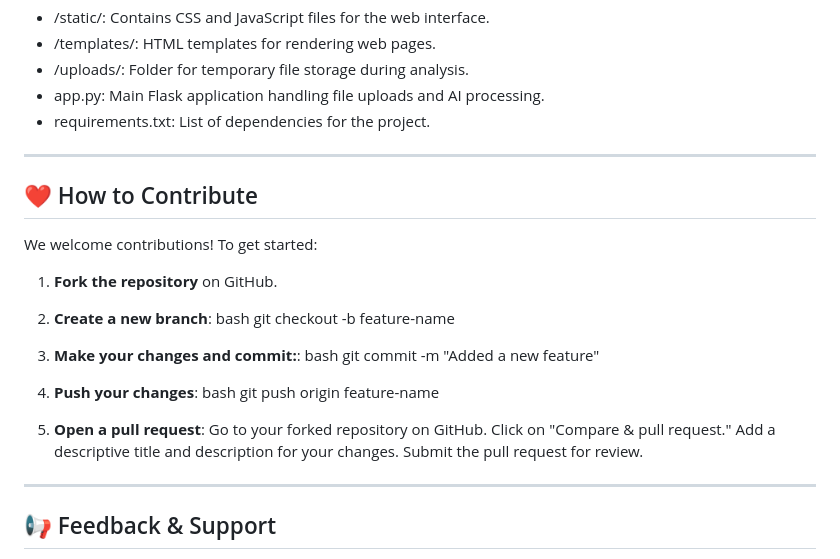
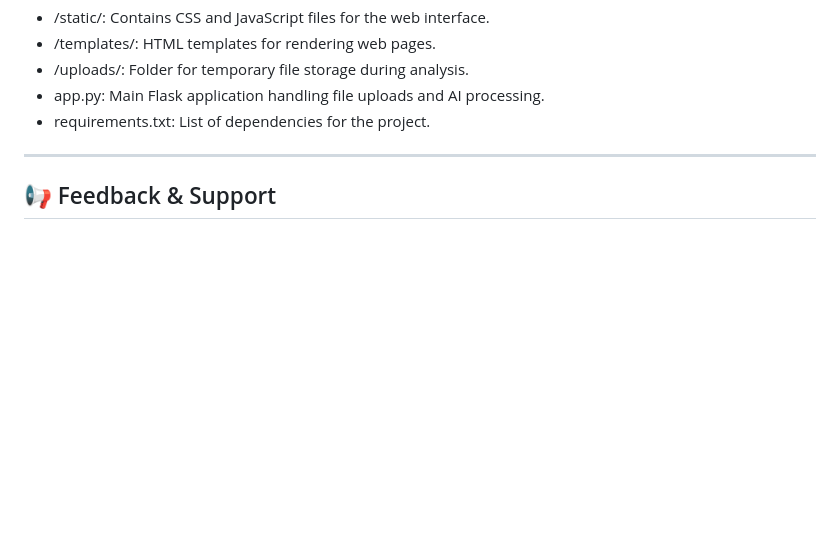
Before and after one commit to sarveshtiku/citegaurd, a Markdown page: README.md, the part around the change. GitHub-like rendering; blank space fills up the shorter version.

```diff
--- a/README.md
+++ b/README.md
@@ -100,30 +100,6 @@ Here’s what’s inside the repository:
 - app.py: Main Flask application handling file uploads and AI processing.
 - requirements.txt: List of dependencies for the project.
 
----
-
-## ❤️ How to Contribute
-
-We welcome contributions! To get started:
-
-1. **Fork the repository** on GitHub.
-2. **Create a new branch**:
-bash
-   git checkout -b feature-name
-
-3. **Make your changes and commit:**:
-bash
-   git commit -m "Added a new feature"
-
-4. **Push your changes**:
-bash
-  git push origin feature-name
-
-5. **Open a pull request**:
-Go to your forked repository on GitHub.
-Click on "Compare & pull request."
-Add a descriptive title and description for your changes.
-Submit the pull request for review.
 
 ---
 
```
